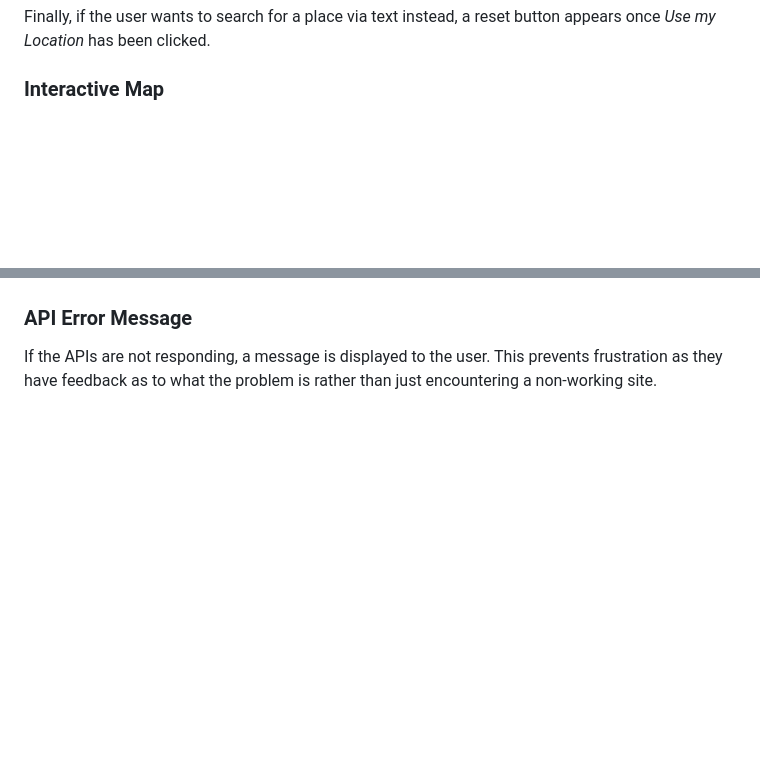
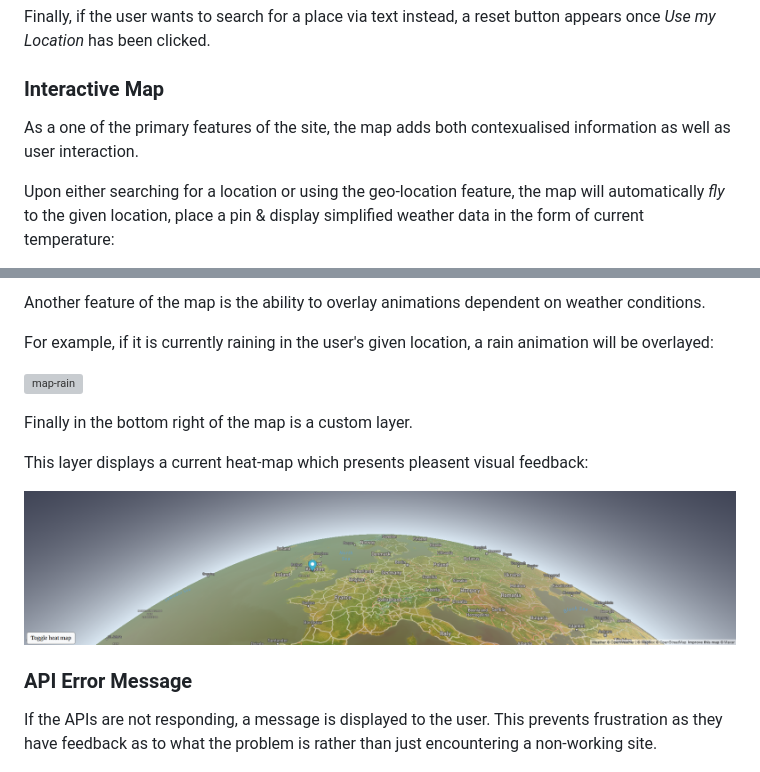
Before and after one commit to ShuaybAi/Weather-App, a Markdown page: README.md, 2 parts joined by grey strips. GitHub-like rendering; pictures changed too: documentation/map-heat.png (added); blank space fills up the shorter version; grey boxes are pictures that could not be loaded.

Commit message:
add interactive map info to readme

```diff
--- a/README.md
+++ b/README.md
@@ -131,5 +131,7 @@ Additionally, the search function becomes locked & placeholder text is inserted
 Finally, if the user wants to search for a place via text instead, a reset button appears once *Use my Location* has been clicked.
 
 ### Interactive Map
+As a one of the primary features of the site, the map adds both contexualised information as well as user interaction.
 
+Upon either searching for a location or using the geo-location feature, the map will automatically *fly* to the given location, place a pin & display simplified weather data in the form of current temperature:
 
@@ -136,4 +139,15 @@ Finally, if the user wants to search for a place via text instead, a reset butto
 
+Another feature of the map is the ability to overlay animations dependent on weather conditions.
+
+For example, if it is currently raining in the user's given location, a rain animation will be overlayed:
+
+![map-rain](documentation/map-rain.png)
+
+Finally in the bottom right of the map is a custom layer.
+
+This layer displays a current heat-map which presents pleasent visual feedback:
+
+![map-heat](documentation/map-heat.png)
 
 ### API Error Message
 
```
Also changed, not shown: other parts of README.md (+1 -0 lines), 2 other files.
